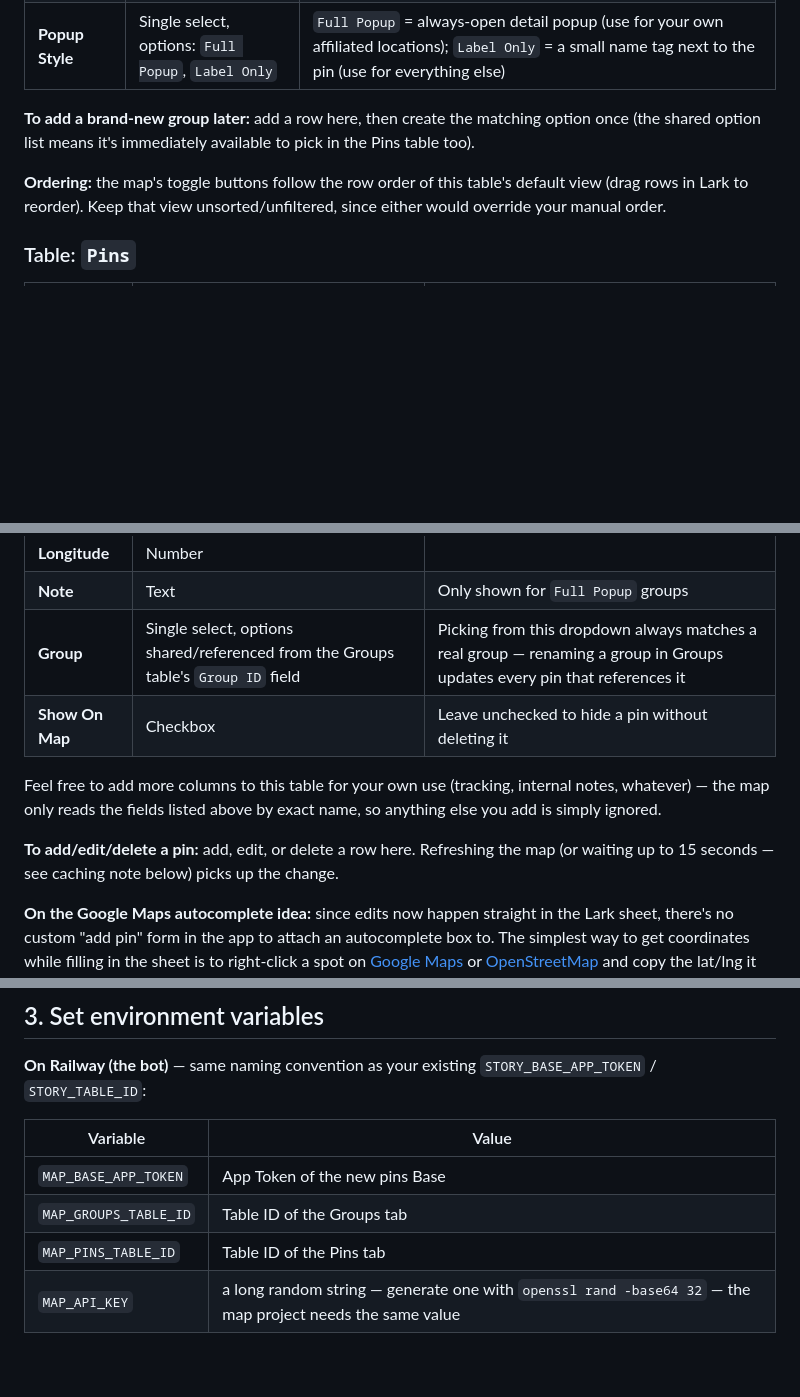
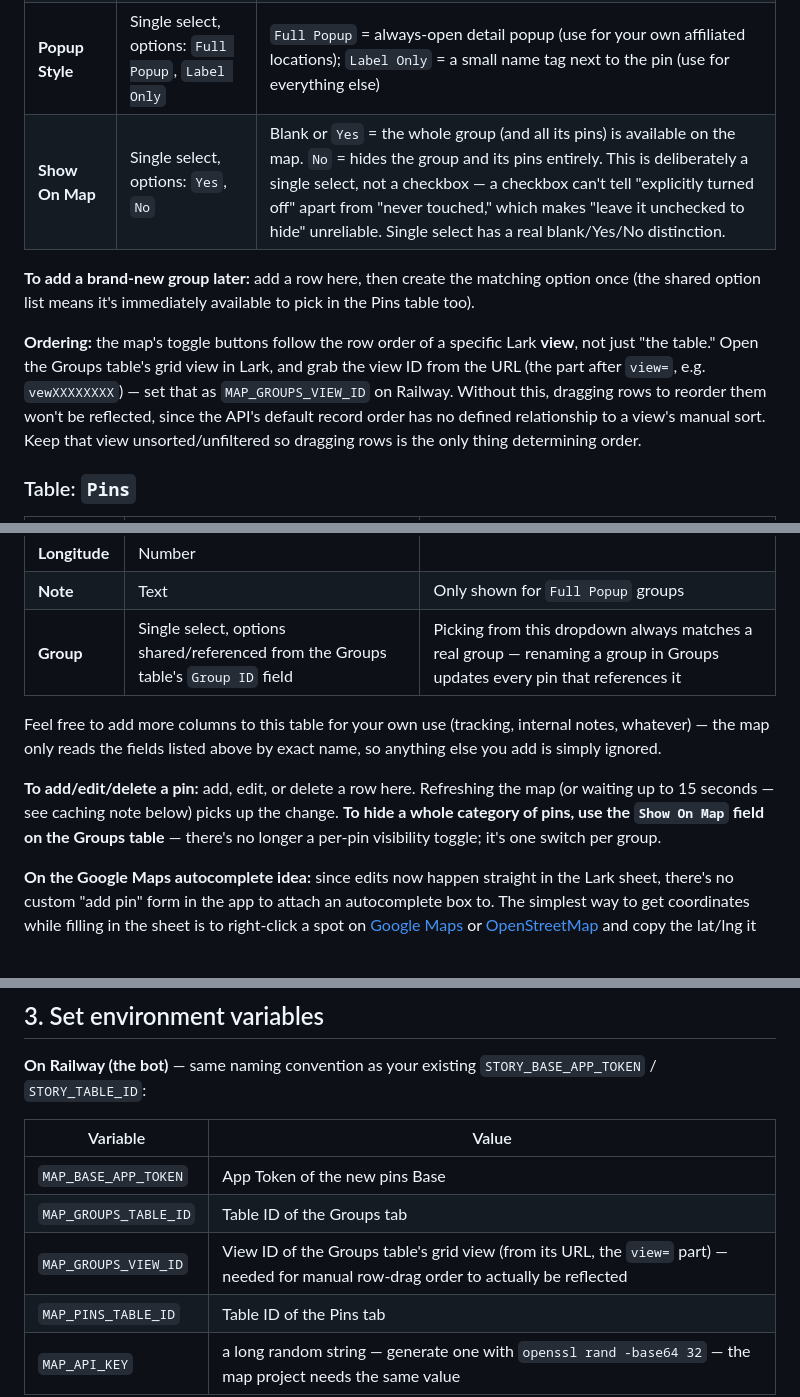
Before and after one commit to tuntaitum/cogistics-map-lark-data, a Markdown page: SETUP.md, 3 parts joined by grey strips. Rendered like a GitHub page; blank space fills up the shorter version.

Commit message:
Sticky title, updated schema docs

```diff
--- a/SETUP.md
+++ b/SETUP.md
@@ -25,10 +25,11 @@ One row per pin group (this replaces the hardcoded `LAYERS` array).
 | **Color** | Text | Hex code, e.g. `#ff0000` |
 | **Active By Default** | Checkbox | Whether this layer is shown when the map first loads |
 | **Popup Style** | Single select, options: `Full Popup`, `Label Only` | `Full Popup` = always-open detail popup (use for your own affiliated locations); `Label Only` = a small name tag next to the pin (use for everything else) |
+| **Show On Map** | Single select, options: `Yes`, `No` | Blank or `Yes` = the whole group (and all its pins) is available on the map. `No` = hides the group and its pins entirely. This is deliberately a single select, not a checkbox — a checkbox can't tell "explicitly turned off" apart from "never touched," which makes "leave it unchecked to hide" unreliable. Single select has a real blank/Yes/No distinction. |
 
 **To add a brand-new group later:** add a row here, then create the matching option once (the shared option list means it's immediately available to pick in the Pins table too).
 
-**Ordering:** the map's toggle buttons follow the row order of this table's default view (drag rows in Lark to reorder). Keep that view unsorted/unfiltered, since either would override your manual order.
+**Ordering:** the map's toggle buttons follow the row order of a specific Lark **view**, not just "the table." Open the Groups table's grid view in Lark, and grab the view ID from the URL (the part after `view=`, e.g. `vewXXXXXXXX`) — set that as `MAP_GROUPS_VIEW_ID` on Railway. Without this, dragging rows to reorder them won't be reflected, since the API's default record order has no defined relationship to a view's manual sort. Keep that view unsorted/unfiltered so dragging rows is the only thing determining order.
 
 ### Table: `Pins`
 
@@ -39,11 +40,10 @@ One row per pin group (this replaces the hardcoded `LAYERS` array).
 | **Longitude** | Number | |
 | **Note** | Text | Only shown for `Full Popup` groups |
 | **Group** | Single select, options shared/referenced from the Groups table's `Group ID` field | Picking from this dropdown always matches a real group — renaming a group in Groups updates every pin that references it |
-| **Show On Map** | Checkbox | Leave unchecked to hide a pin without deleting it |
 
 Feel free to add more columns to this table for your own use (tracking, internal notes, whatever) — the map only reads the fields listed above by exact name, so anything else you add is simply ignored.
 
-**To add/edit/delete a pin:** add, edit, or delete a row here. Refreshing the map (or waiting up to 15 seconds — see caching note below) picks up the change.
+**To add/edit/delete a pin:** add, edit, or delete a row here. Refreshing the map (or waiting up to 15 seconds — see caching note below) picks up the change. **To hide a whole category of pins, use the `Show On Map` field on the Groups table** — there's no longer a per-pin visibility toggle; it's one switch per group.
 
 **On the Google Maps autocomplete idea:** since edits now happen straight in the Lark sheet, there's no custom "add pin" form in the app to attach an autocomplete box to. The simplest way to get coordinates while filling in the sheet is to right-click a spot on [Google Maps](https://maps.google.com) or [OpenStreetMap](https://www.openstreetmap.org) and copy the lat/lng it shows, then paste into the two columns. If this becomes a real point of friction, a small standalone "look up an address" helper page (using free OpenStreetMap search, no billing account needed) is a quick follow-up addition — just say the word.
 
@@ -82,6 +82,7 @@ app.get('/pins', async (req, res) => {
 |---|---|
 | `MAP_BASE_APP_TOKEN` | App Token of the new pins Base |
 | `MAP_GROUPS_TABLE_ID` | Table ID of the Groups tab |
+| `MAP_GROUPS_VIEW_ID` | View ID of the Groups table's grid view (from its URL, the `view=` part) — needed for manual row-drag order to actually be reflected |
 | `MAP_PINS_TABLE_ID` | Table ID of the Pins tab |
 | `MAP_API_KEY` | a long random string — generate one with `openssl rand -base64 32` — the map project needs the same value |
 
```
